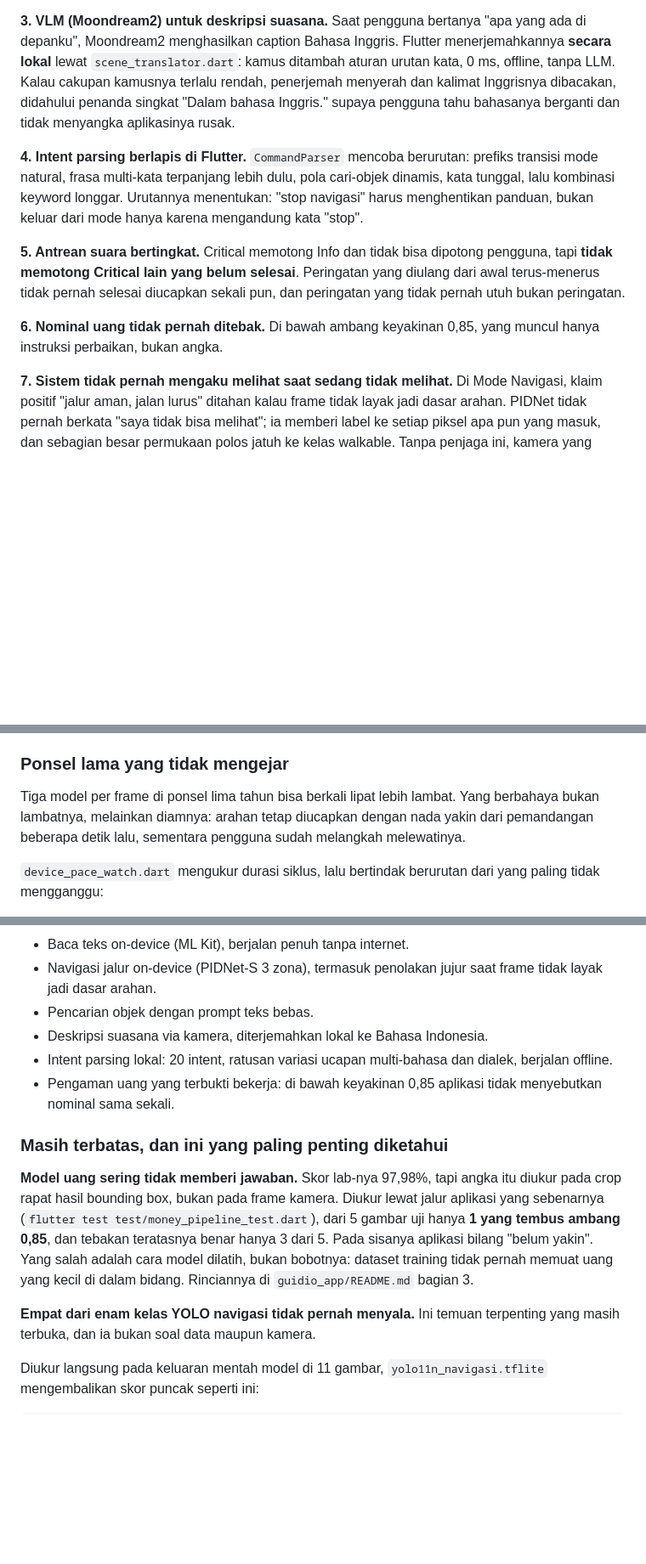
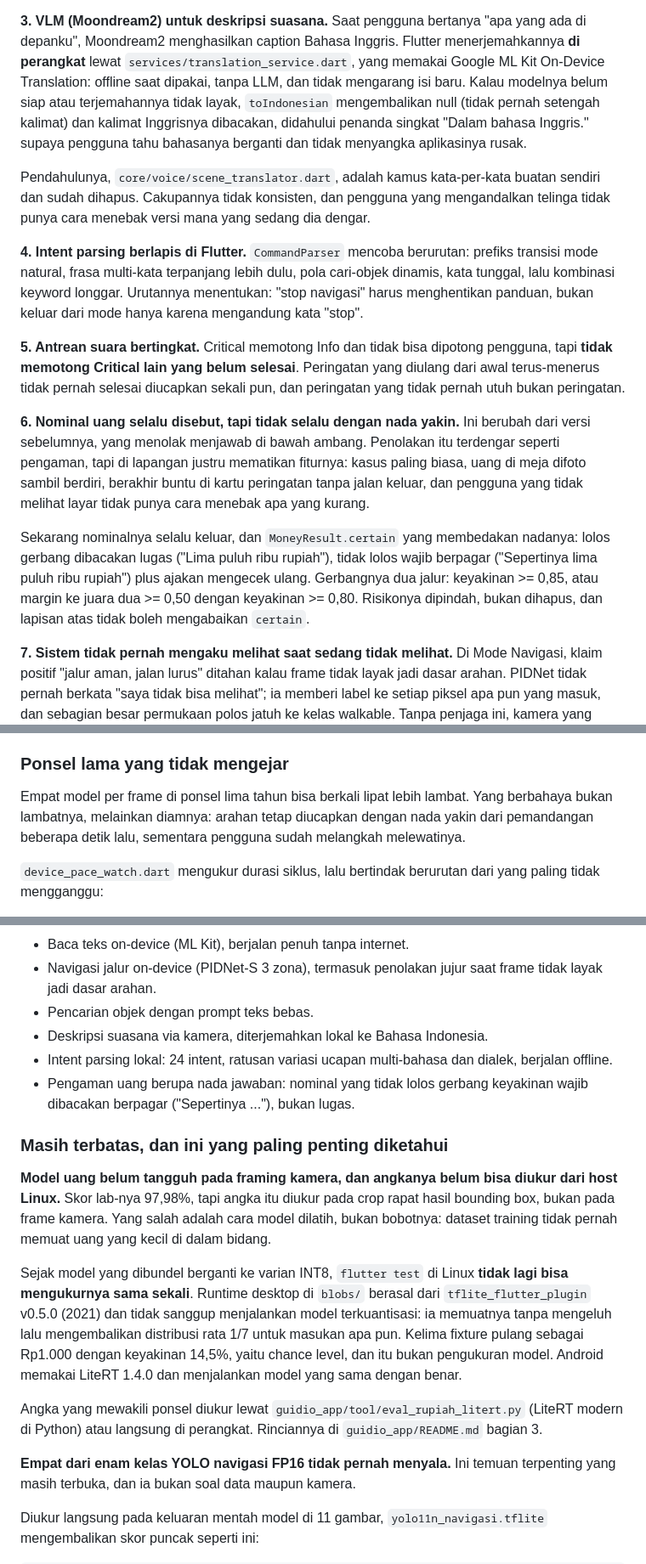
Before and after one commit to Asadell/guidio-blind-assist, a Markdown page: README.md, 3 parts joined by grey strips. Shown at 85% size. GitHub-like rendering; blank space fills up the shorter version.

Commit message:
📝 docs(readme): sync architecture with four-layer navigation and ML Kit translation

```diff
--- a/README.md
+++ b/README.md
@@ -226,11 +229,17 @@ waktu memisahkan satu kalimat dari kalimat berikutnya.
 
 **3. VLM (Moondream2) untuk deskripsi suasana.**
 Saat pengguna bertanya "apa yang ada di depanku", Moondream2 menghasilkan
-caption Bahasa Inggris. Flutter menerjemahkannya **secara lokal** lewat
-`scene_translator.dart`: kamus ditambah aturan urutan kata, 0 ms, offline,
-tanpa LLM. Kalau cakupan kamusnya terlalu rendah, penerjemah menyerah dan
-kalimat Inggrisnya dibacakan, didahului penanda singkat "Dalam bahasa Inggris."
-supaya pengguna tahu bahasanya berganti dan tidak menyangka aplikasinya rusak.
+caption Bahasa Inggris. Flutter menerjemahkannya **di perangkat** lewat
+`services/translation_service.dart`, yang memakai Google ML Kit On-Device
+Translation: offline saat dipakai, tanpa LLM, dan tidak mengarang isi baru.
+Kalau modelnya belum siap atau terjemahannya tidak layak, `toIndonesian`
+mengembalikan null (tidak pernah setengah kalimat) dan kalimat Inggrisnya
+dibacakan, didahului penanda singkat "Dalam bahasa Inggris." supaya pengguna
+tahu bahasanya berganti dan tidak menyangka aplikasinya rusak.
+
+Pendahulunya, `core/voice/scene_translator.dart`, adalah kamus kata-per-kata
+buatan sendiri dan sudah dihapus. Cakupannya tidak konsisten, dan pengguna yang
+mengandalkan telinga tidak punya cara menebak versi mana yang sedang dia dengar.
 
 **4. Intent parsing berlapis di Flutter.**
 `CommandParser` mencoba berurutan: prefiks transisi mode natural, frasa
@@ -245,9 +254,19 @@ Critical lain yang belum selesai**. Peringatan yang diulang dari awal
 terus-menerus tidak pernah selesai diucapkan sekali pun, dan peringatan yang
 tidak pernah utuh bukan peringatan.
 
-**6. Nominal uang tidak pernah ditebak.**
-Di bawah ambang keyakinan 0,85, yang muncul hanya instruksi perbaikan, bukan
-angka.
+**6. Nominal uang selalu disebut, tapi tidak selalu dengan nada yakin.**
+Ini berubah dari versi sebelumnya, yang menolak menjawab di bawah ambang.
+Penolakan itu terdengar seperti pengaman, tapi di lapangan justru mematikan
+fiturnya: kasus paling biasa, uang di meja difoto sambil berdiri, berakhir
+buntu di kartu peringatan tanpa jalan keluar, dan pengguna yang tidak melihat
+layar tidak punya cara menebak apa yang kurang.
+
+Sekarang nominalnya selalu keluar, dan `MoneyResult.certain` yang membedakan
+nadanya: lolos gerbang dibacakan lugas ("Lima puluh ribu rupiah"), tidak lolos
+wajib berpagar ("Sepertinya lima puluh ribu rupiah") plus ajakan mengecek
+ulang. Gerbangnya dua jalur: keyakinan >= 0,85, atau margin ke juara dua >= 0,50
+dengan keyakinan >= 0,80. Risikonya dipindah, bukan dihapus, dan lapisan atas
+tidak boleh mengabaikan `certain`.
 
 **7. Sistem tidak pernah mengaku melihat saat sedang tidak melihat.**
 Di Mode Navigasi, klaim positif "jalur aman, jalan lurus" ditahan kalau frame
@@ -338,8 +375,8 @@ yang jadi sasarannya.
 
 ### Ponsel lama yang tidak mengejar
 
-Tiga model per frame di ponsel lima tahun bisa berkali lipat lebih lambat. Yang
-berbahaya bukan lambatnya, melainkan diamnya: arahan tetap diucapkan dengan
+Empat model per frame di ponsel lima tahun bisa berkali lipat lebih lambat.
+Yang berbahaya bukan lambatnya, melainkan diamnya: arahan tetap diucapkan dengan
 nada yakin dari pemandangan beberapa detik lalu, sementara pengguna sudah
 melangkah melewatinya.
 
@@ -596,22 +640,33 @@ Tidak ada LLM yang perlu dimuat di GPU atau CPU.
   frame tidak layak jadi dasar arahan.
 - Pencarian objek dengan prompt teks bebas.
 - Deskripsi suasana via kamera, diterjemahkan lokal ke Bahasa Indonesia.
-- Intent parsing lokal: 20 intent, ratusan variasi ucapan multi-bahasa dan
+- Intent parsing lokal: 24 intent, ratusan variasi ucapan multi-bahasa dan
   dialek, berjalan offline.
-- Pengaman uang yang terbukti bekerja: di bawah keyakinan 0,85 aplikasi tidak
-  menyebutkan nominal sama sekali.
+- Pengaman uang berupa nada jawaban: nominal yang tidak lolos gerbang keyakinan
+  wajib dibacakan berpagar ("Sepertinya ..."), bukan lugas.
 
 ### Masih terbatas, dan ini yang paling penting diketahui
 
-**Model uang sering tidak memberi jawaban.** Skor lab-nya 97,98%, tapi angka
-itu diukur pada crop rapat hasil bounding box, bukan pada frame kamera. Diukur
-lewat jalur aplikasi yang sebenarnya (`flutter test test/money_pipeline_test.dart`),
-dari 5 gambar uji hanya **1 yang tembus ambang 0,85**, dan tebakan teratasnya
-benar hanya 3 dari 5. Pada sisanya aplikasi bilang "belum yakin". Yang salah
-adalah cara model dilatih, bukan bobotnya: dataset training tidak pernah memuat
-uang yang kecil di dalam bidang. Rinciannya di `guidio_app/README.md` bagian 3.
+**Model uang belum tangguh pada framing kamera, dan angkanya belum bisa diukur
+dari host Linux.** Skor lab-nya 97,98%, tapi angka itu diukur pada crop rapat
+hasil bounding box, bukan pada frame kamera. Yang salah adalah cara model
+dilatih, bukan bobotnya: dataset training tidak pernah memuat uang yang kecil
+di dalam bidang.
 
-**Empat dari enam kelas YOLO navigasi tidak pernah menyala.** Ini temuan
+Sejak model yang dibundel berganti ke varian INT8, `flutter test` di Linux
+**tidak lagi bisa mengukurnya sama sekali**. Runtime desktop di `blobs/`
+berasal dari `tflite_flutter_plugin` v0.5.0 (2021) dan tidak sanggup
+menjalankan model terkuantisasi: ia memuatnya tanpa mengeluh lalu mengembalikan
+distribusi rata 1/7 untuk masukan apa pun. Kelima fixture pulang sebagai
+Rp1.000 dengan keyakinan 14,5%, yaitu chance level, dan itu bukan pengukuran
+model. Android memakai LiteRT 1.4.0 dan menjalankan model yang sama dengan
+benar.
+
+Angka yang mewakili ponsel diukur lewat `guidio_app/tool/eval_rupiah_litert.py`
+(LiteRT modern di Python) atau langsung di perangkat. Rinciannya di
+`guidio_app/README.md` bagian 3.
+
+**Empat dari enam kelas YOLO navigasi FP16 tidak pernah menyala.** Ini temuan
 terpenting yang masih terbuka, dan ia bukan soal data maupun kamera.
 
 Diukur langsung pada keluaran mentah model di 11 gambar, `yolo11n_navigasi.tflite`
```
Also changed, not shown: other parts of README.md (+86 -48 lines).
